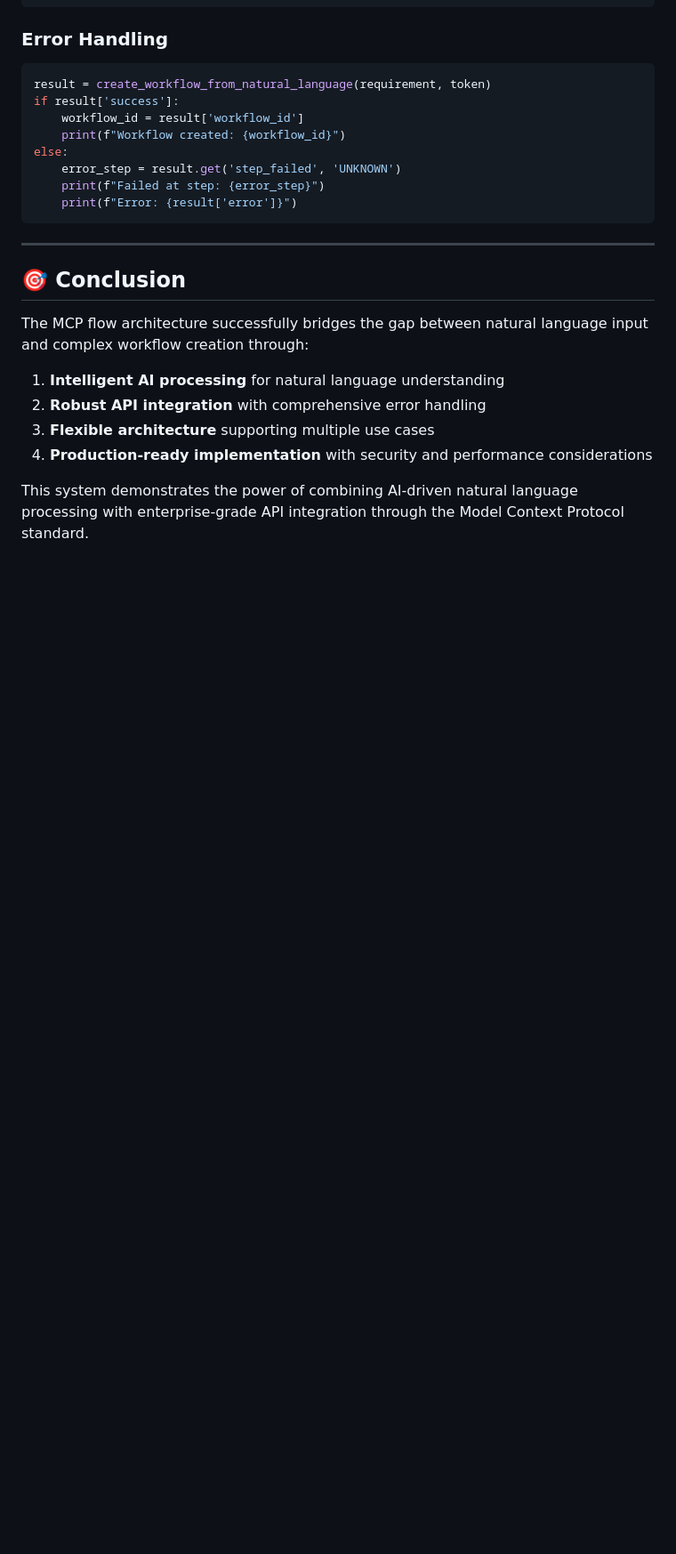
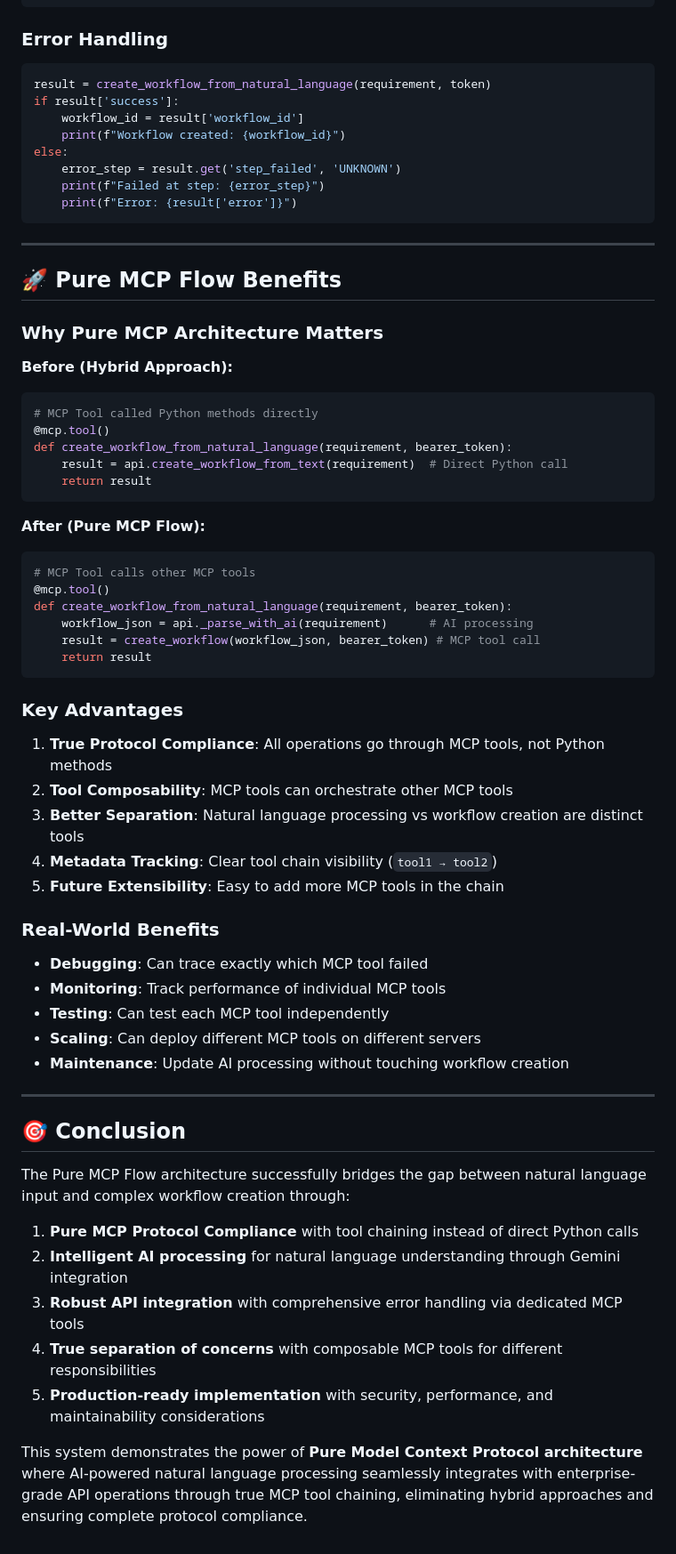
Before and after one commit to ronitsalvi/wf-create-programmatic, a Markdown page: Documentation/MCP_FLOW_ARCHITECTURE.md, the part around one of its changes. Shown at 89% size. Rendered like a GitHub page; blank space fills up the shorter version.

````diff
--- a/Documentation/MCP_FLOW_ARCHITECTURE.md
+++ b/Documentation/MCP_FLOW_ARCHITECTURE.md
@@ -417,13 +462,55 @@ else:
 
 ---
 
+## 🚀 Pure MCP Flow Benefits
+
+### Why Pure MCP Architecture Matters
+
+**Before (Hybrid Approach):**
+```python
+# MCP Tool called Python methods directly
+@mcp.tool()
+def create_workflow_from_natural_language(requirement, bearer_token):
+    result = api.create_workflow_from_text(requirement)  # Direct Python call
+    return result
+```
+
+**After (Pure MCP Flow):**
+```python
+# MCP Tool calls other MCP tools
+@mcp.tool()
+def create_workflow_from_natural_language(requirement, bearer_token):
+    workflow_json = api._parse_with_ai(requirement)      # AI processing
+    result = create_workflow(workflow_json, bearer_token) # MCP tool call
+    return result
+```
+
+### Key Advantages
+
+1. **True Protocol Compliance**: All operations go through MCP tools, not Python methods
+2. **Tool Composability**: MCP tools can orchestrate other MCP tools
+3. **Better Separation**: Natural language processing vs workflow creation are distinct tools
+4. **Metadata Tracking**: Clear tool chain visibility (`tool1 → tool2`)
+5. **Future Extensibility**: Easy to add more MCP tools in the chain
+
+### Real-World Benefits
+
+- **Debugging**: Can trace exactly which MCP tool failed
+- **Monitoring**: Track performance of individual MCP tools
+- **Testing**: Can test each MCP tool independently
+- **Scaling**: Can deploy different MCP tools on different servers
+- **Maintenance**: Update AI processing without touching workflow creation
+
+---
+
 ## 🎯 Conclusion
 
-The MCP flow architecture successfully bridges the gap between natural language input and complex workflow creation through:
+The Pure MCP Flow architecture successfully bridges the gap between natural language input and complex workflow creation through:
 
-1. **Intelligent AI processing** for natural language understanding
-2. **Robust API integration** with comprehensive error handling
-3. **Flexible architecture** supporting multiple use cases
-4. **Production-ready implementation** with security and performance considerations
+1. **Pure MCP Protocol Compliance** with tool chaining instead of direct Python calls
+2. **Intelligent AI processing** for natural language understanding through Gemini integration
+3. **Robust API integration** with comprehensive error handling via dedicated MCP tools
+4. **True separation of concerns** with composable MCP tools for different responsibilities
+5. **Production-ready implementation** with security, performance, and maintainability considerations
 
-This system demonstrates the power of combining AI-driven natural language processing with enterprise-grade API integration through the Model Context Protocol standard.
+This system demonstrates the power of **Pure Model Context Protocol architecture** where AI-powered natural language processing seamlessly integrates with enterprise-grade API operations through true MCP tool chaining, eliminating hybrid approaches and ensuring complete protocol compliance.
````
Also changed, not shown: other parts of Documentation/MCP_FLOW_ARCHITECTURE.md (+77 -32 lines).
